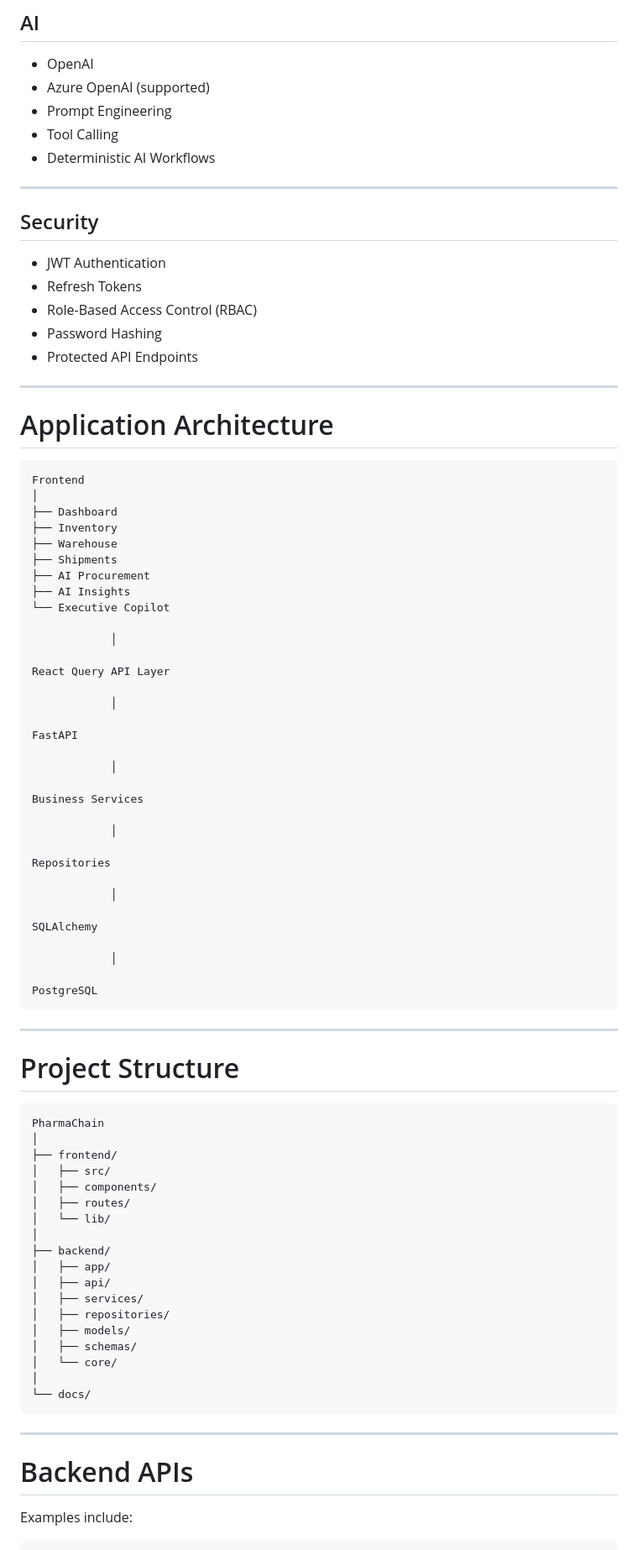
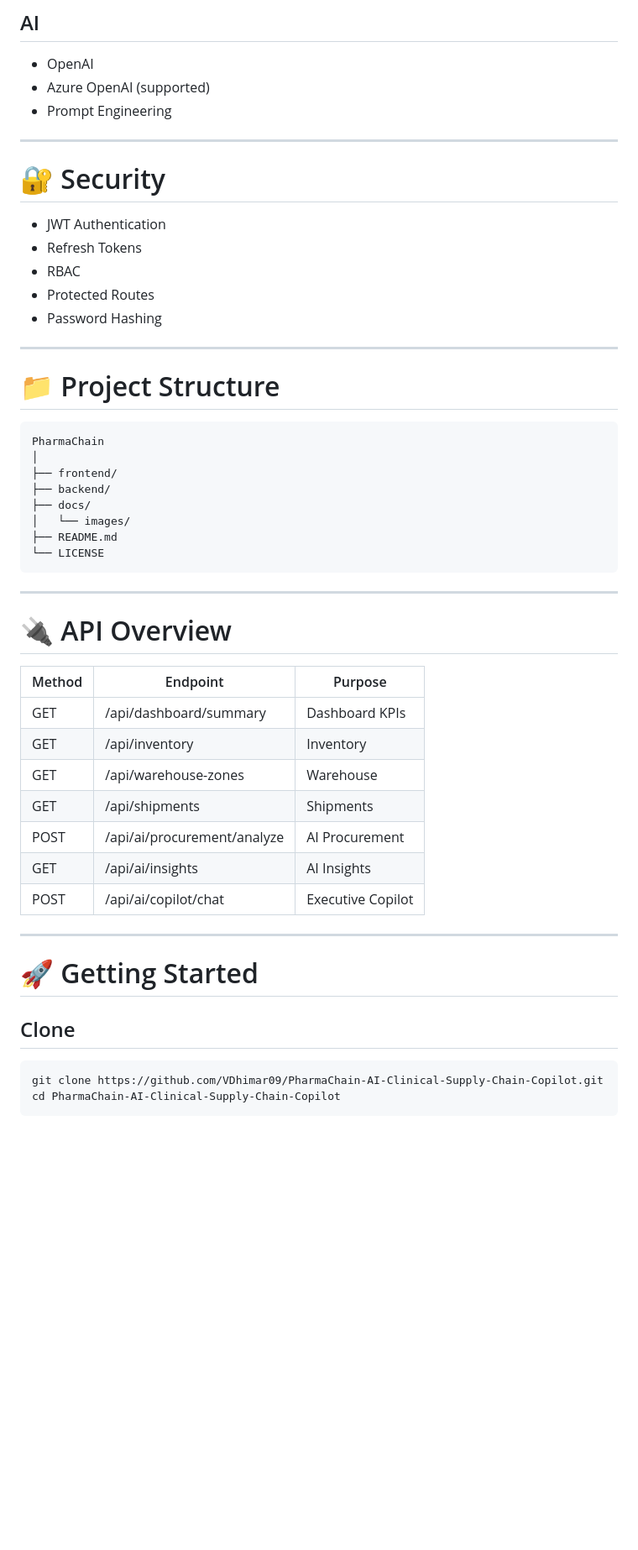
Before and after one commit to VDhimar09/PharmaChain-AI-Clinical-Supply-Chain-Copilot, a Markdown page: README.md, the part around one of its changes. Shown at 84% size. Rendered like a GitHub page; blank space fills up the shorter version.

````diff
--- a/README.md
+++ b/README.md
@@ -191,88 +175,53 @@ Responses include:
 - OpenAI
 - Azure OpenAI (supported)
 - Prompt Engineering
-- Tool Calling
-- Deterministic AI Workflows
 
 ---
 
-## Security
+# 🔐 Security
 
 - JWT Authentication
 - Refresh Tokens
-- Role-Based Access Control (RBAC)
+- RBAC
+- Protected Routes
 - Password Hashing
-- Protected API Endpoints
 
 ---
 
-# Application Architecture
+# 📁 Project Structure
 
-```
-Frontend
+```text
+PharmaChain
 │
-├── Dashboard
-├── Inventory
-├── Warehouse
-├── Shipments
-├── AI Procurement
-├── AI Insights
-└── Executive Copilot
-
-            │
-
-React Query API Layer
-
-            │
-
-FastAPI
-
-            │
-
-Business Services
-
-            │
-
-Repositories
-
-            │
-
-SQLAlchemy
-
-            │
-
-PostgreSQL
+├── frontend/
+├── backend/
+├── docs/
+│   └── images/
+├── README.md
+└── LICENSE
 ```
 
 ---
 
-# Project Structure
+# 🔌 API Overview
 
-```
-PharmaChain
-│
-├── frontend/
-│   ├── src/
-│   ├── components/
-│   ├── routes/
-│   └── lib/
-│
-├── backend/
-│   ├── app/
-│   ├── api/
-│   ├── services/
-│   ├── repositories/
-│   ├── models/
-│   ├── schemas/
-│   └── core/
-│
-└── docs/
-```
+| Method | Endpoint | Purpose |
+|---------|----------|---------|
+| GET | /api/dashboard/summary | Dashboard KPIs |
+| GET | /api/inventory | Inventory |
+| GET | /api/warehouse-zones | Warehouse |
+| GET | /api/shipments | Shipments |
+| POST | /api/ai/procurement/analyze | AI Procurement |
+| GET | /api/ai/insights | AI Insights |
+| POST | /api/ai/copilot/chat | Executive Copilot |
 
 ---
 
-# Backend APIs
+# 🚀 Getting Started
 
-Examples include:
+## Clone
 
+```bash
+git clone https://github.com/VDhimar09/PharmaChain-AI-Clinical-Supply-Chain-Copilot.git
+cd PharmaChain-AI-Clinical-Supply-Chain-Copilot
 ```
````
Also changed, not shown: other parts of README.md (+150 -192 lines).
